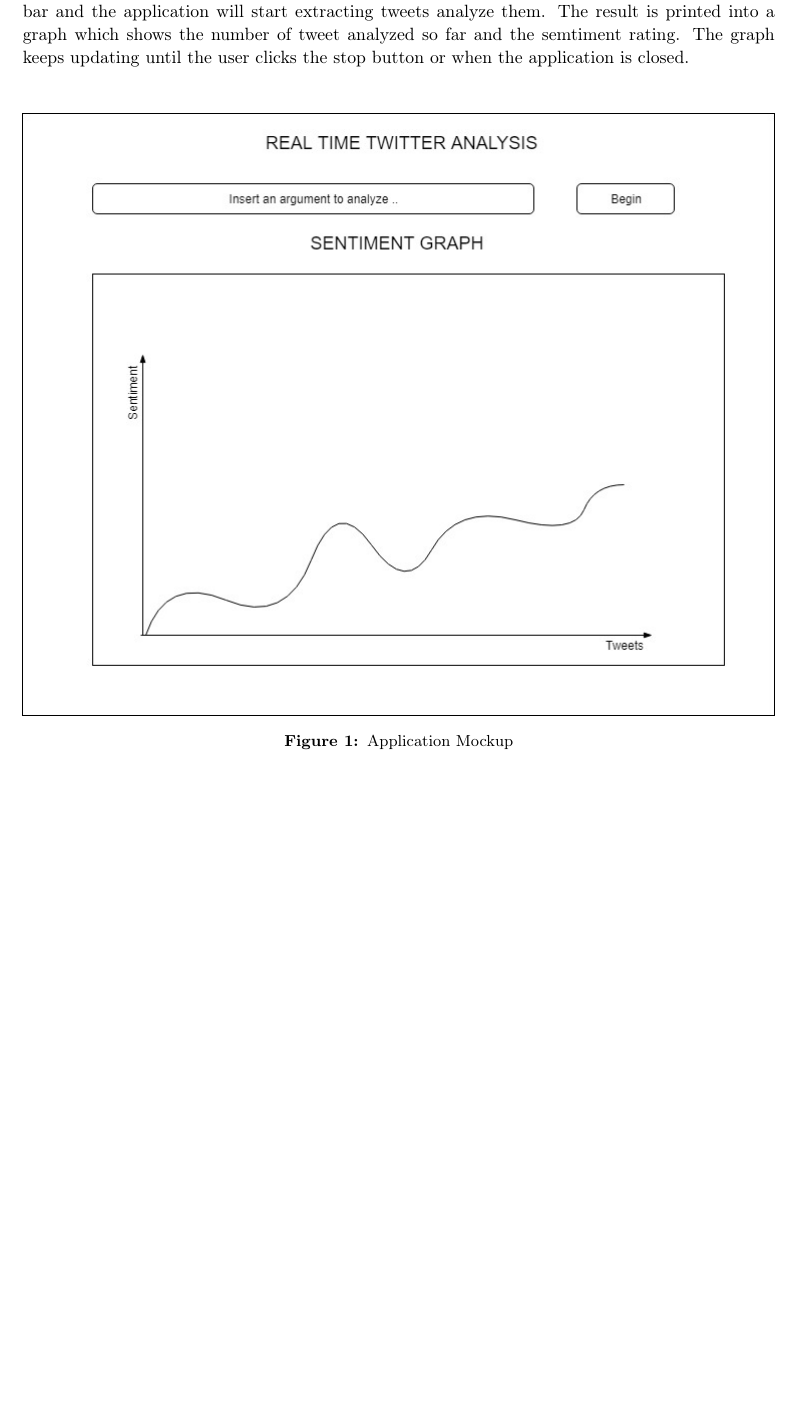
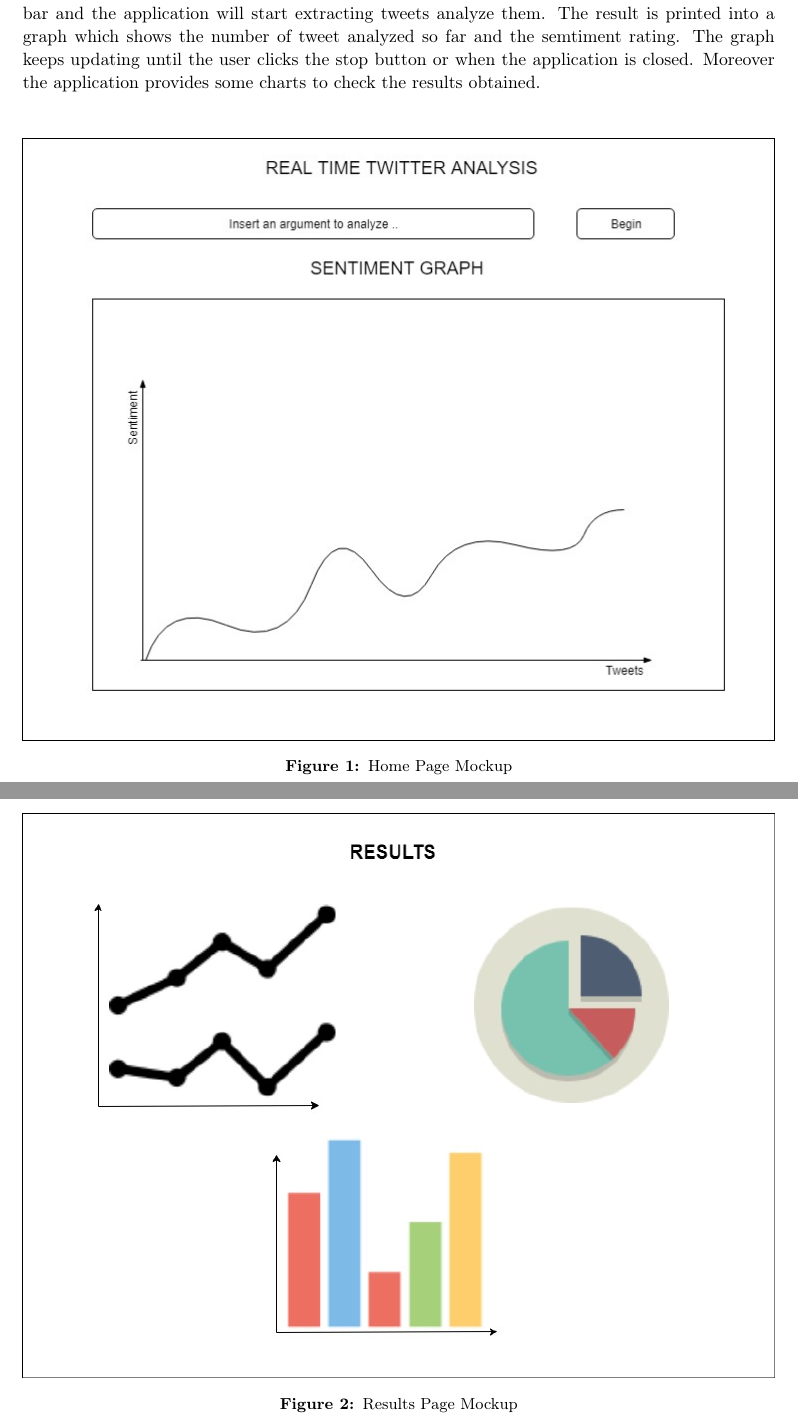
Before and after one commit to Geghi/DMML-Project, a LaTeX document (documentation/documentazione.tex): part of page 3 of 7 before the commit and two parts of pages 3 and 4 of 8 after it, the two joined at a grey line, cut so that both start at the same text, the shorter picture padded with empty space. Compiled offline with pdfLaTeX.

Commit message:
update documentation (introduction and software architecture)

```diff
--- a/documentation/documentazione.tex
+++ b/documentation/documentazione.tex
@@ -40,12 +40,19 @@
 
 \section{Introduction}\pagenumbering{arabic}
 The \textbf{<Name of the app>} application offers a real-time sentiment analysis service. When the application starts, the user can perform a sentiment analysis by searching for a topic in the search bar and the application will start extracting tweets analyze them.
-The result is printed into a graph which shows the number of tweet analyzed so far and the semtiment rating. The graph keeps updating until the user clicks the stop button or when the application is closed.
+The result is printed into a graph which shows the number of tweet analyzed so far and the semtiment rating. The graph keeps updating until the user clicks the stop button or when the application is closed. Moreover the application provides some charts to check the results obtained.
 \vspace{5mm}
 \begin{figure}[h]
 \centering
 \includegraphics[width=\textwidth]{./images/diagrams/HomeMockup}
-\caption{Application Mockup}
+\caption{Home Page Mockup}
+\label{fig:mockup}
+\end{figure}
+
+\begin{figure}[h]
+\centering
+\includegraphics[width=\textwidth]{./images/diagrams/Charts}
+\caption{Results Page Mockup}
 \label{fig:mockup}
 \end{figure}
 
```
Also changed, not shown: documentation/documentazione.pdf, documentation/images/diagrams/Architecture.jpg (deleted), documentation/images/diagrams/Architecture.png (added), documentation/images/diagrams/Charts.jpg (added), documentation/images/diagrams/er_diagram.png (deleted), documentation/documentazione.tex (6 more changed lines), 4 other files.
